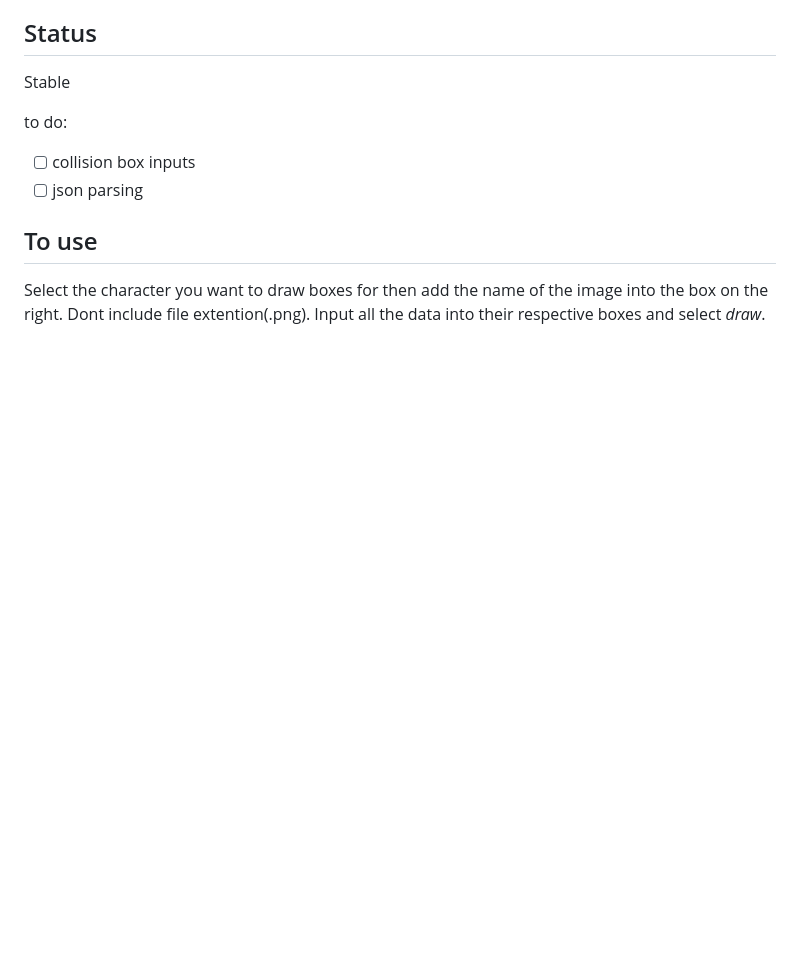
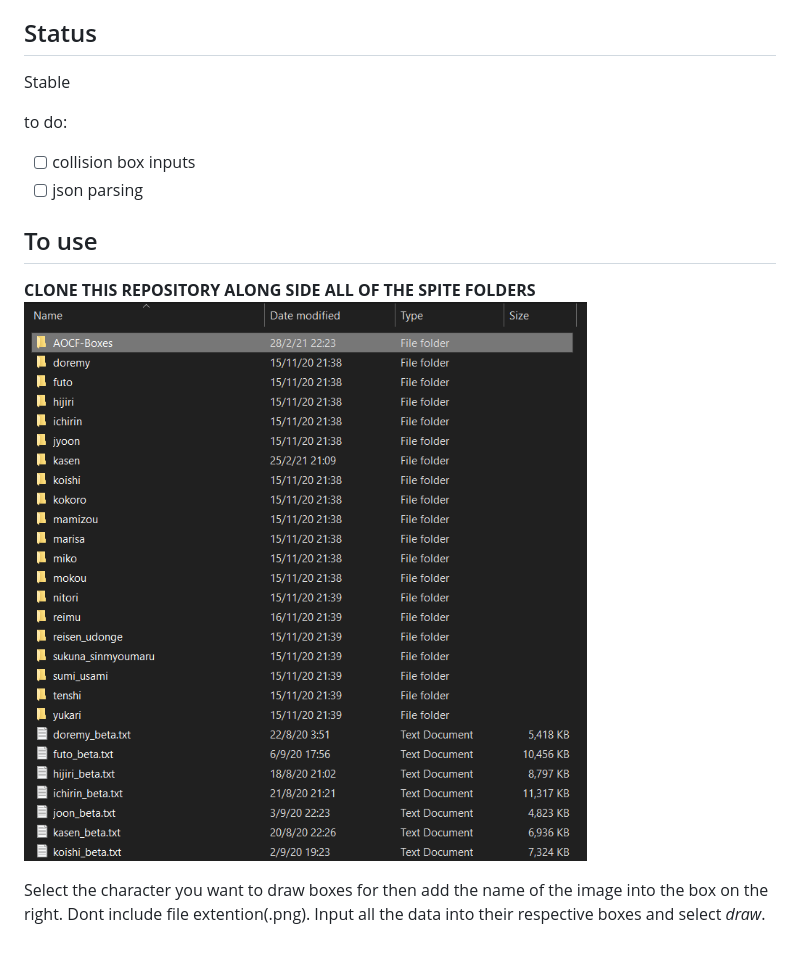
Before and after one commit to JustAPenguin9/AoCF-Boxes, a Markdown page: README.md, the part around the change. Rendered like a GitHub page; pictures changed too: resources/example.png (added); blank space fills up the shorter version.

Commit message:
1.0
forgot to include where to clone the repo in readme

```diff
--- a/README.md
+++ b/README.md
@@ -12,4 +12,7 @@ to do:
 
 ## To use
 
+**CLONE THIS REPOSITORY ALONG SIDE ALL OF THE SPITE FOLDERS**
+![an image is suppose to be here](./resources/example.png? "Example")
+
 Select the character you want to draw boxes for then add the name of the image into the box on the right. Dont include file extention(.png). Input all the data into their respective boxes and select *draw*.
```
